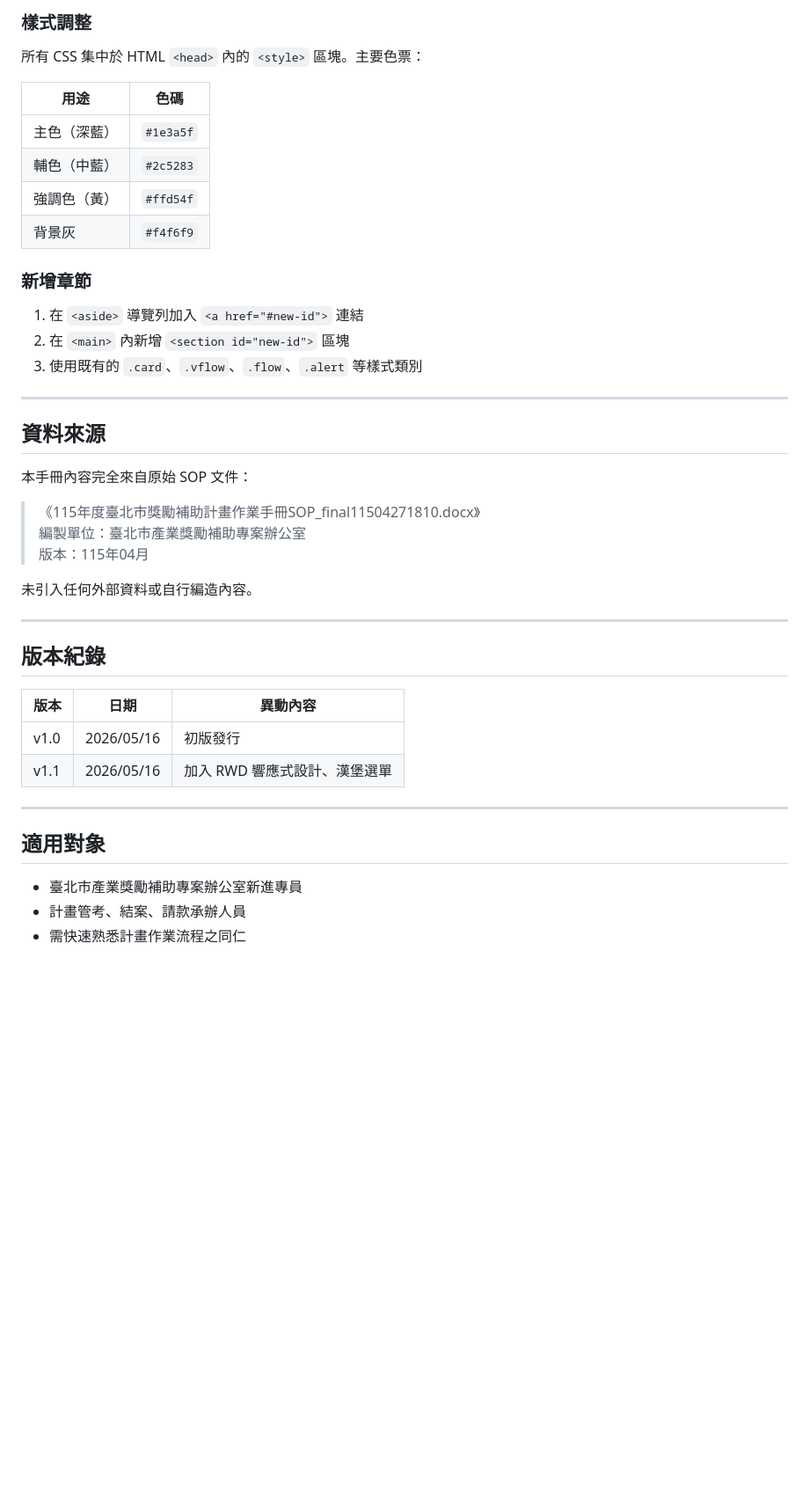
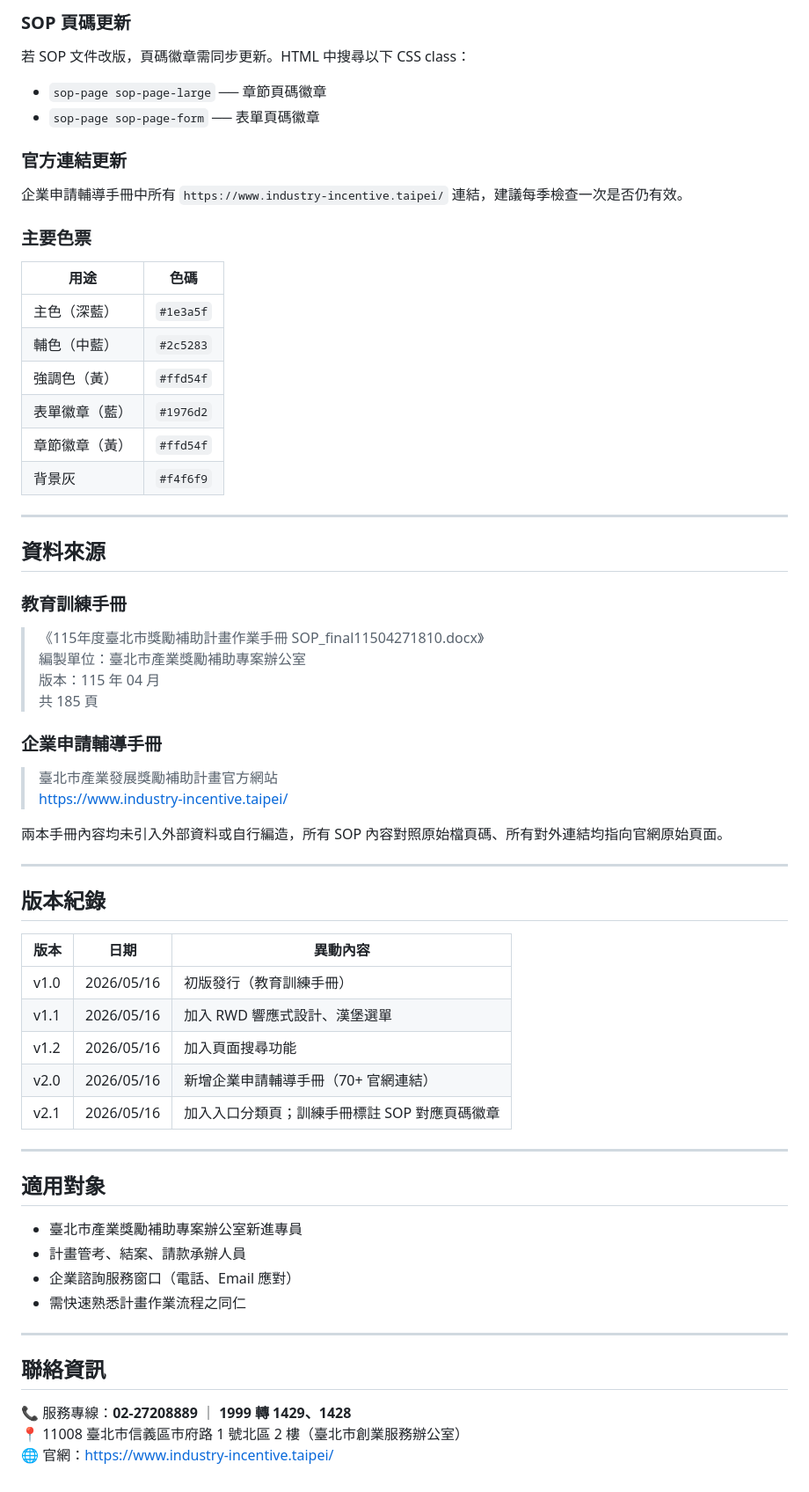
Before and after one commit to Carachiang/siti, a Markdown page: README.md, the part around one of its changes. Shown at 88% size. Drawn GitHub-style; blank space fills up the shorter version.

```diff
--- a/README.md
+++ b/README.md
@@ -94,30 +152,43 @@ python3 -m http.server 8000
 
-### 樣式調整
-所有 CSS 集中於 HTML `<head>` 內的 `<style>` 區塊。主要色票：
+### SOP 頁碼更新
+
+若 SOP 文件改版，頁碼徽章需同步更新。HTML 中搜尋以下 CSS class：
+
+- `sop-page sop-page-large` ── 章節頁碼徽章
+- `sop-page sop-page-form` ── 表單頁碼徽章
+
+### 官方連結更新
+
+企業申請輔導手冊中所有 `https://www.industry-incentive.taipei/` 連結，建議每季檢查一次是否仍有效。
+
+### 主要色票
 
 | 用途 | 色碼 |
 |---|---|
 | 主色（深藍） | `#1e3a5f` |
 | 輔色（中藍） | `#2c5283` |
 | 強調色（黃） | `#ffd54f` |
+| 表單徽章（藍） | `#1976d2` |
+| 章節徽章（黃） | `#ffd54f` |
 | 背景灰 | `#f4f6f9` |
-
-### 新增章節
-1. 在 `<aside>` 導覽列加入 `<a href="#new-id">` 連結
-2. 在 `<main>` 內新增 `<section id="new-id">` 區塊
-3. 使用既有的 `.card`、`.vflow`、`.flow`、`.alert` 等樣式類別
 
 ---
 
 ## 資料來源
 
-本手冊內容完全來自原始 SOP 文件：
+### 教育訓練手冊
 
-> 《115年度臺北市獎勵補助計畫作業手冊SOP_final11504271810.docx》
+> 《115年度臺北市獎勵補助計畫作業手冊 SOP_final11504271810.docx》
 > 編製單位：臺北市產業獎勵補助專案辦公室
-> 版本：115年04月
+> 版本：115 年 04 月
+> 共 185 頁
 
-未引入任何外部資料或自行編造內容。
+### 企業申請輔導手冊
+
+> 臺北市產業發展獎勵補助計畫官方網站
+> <https://www.industry-incentive.taipei/>
+
+兩本手冊內容均未引入外部資料或自行編造，所有 SOP 內容對照原始檔頁碼、所有對外連結均指向官網原始頁面。
 
 ---
 
@@ -125,8 +196,11 @@ python3 -m http.server 8000
 
 | 版本 | 日期 | 異動內容 |
 |---|---|---|
-| v1.0 | 2026/05/16 | 初版發行 |
+| v1.0 | 2026/05/16 | 初版發行（教育訓練手冊） |
 | v1.1 | 2026/05/16 | 加入 RWD 響應式設計、漢堡選單 |
+| v1.2 | 2026/05/16 | 加入頁面搜尋功能 |
+| v2.0 | 2026/05/16 | 新增企業申請輔導手冊（70+ 官網連結） |
+| v2.1 | 2026/05/16 | 加入入口分類頁；訓練手冊標註 SOP 對應頁碼徽章 |
 
 ---
 
@@ -134,4 +208,13 @@ python3 -m http.server 8000
 
 - 臺北市產業獎勵補助專案辦公室新進專員
 - 計畫管考、結案、請款承辦人員
+- 企業諮詢服務窗口（電話、Email 應對）
 - 需快速熟悉計畫作業流程之同仁
+
+---
+
+## 聯絡資訊
+
+📞 服務專線：**02-27208889** ｜ **1999 轉 1429、1428**
+📍 11008 臺北市信義區市府路 1 號北區 2 樓（臺北市創業服務辦公室）
+🌐 官網：<https://www.industry-incentive.taipei/>
```
Also changed, not shown: other parts of README.md (+96 -38 lines).
